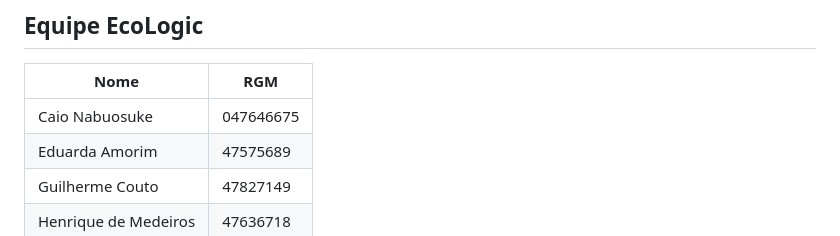
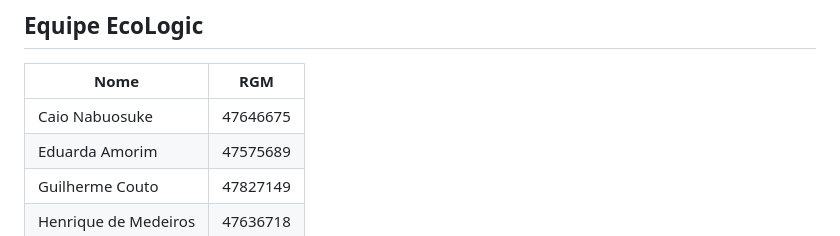
Before and after one commit to EcorotaProjeto/U-UNICID-ADS-CC-ENG-FRONTEND-2260030-N8-2-2026-NT-EcoRota, a Markdown page: README.md, the part around the change. Drawn GitHub-style.

Commit message:
Fix RGM number formatting for Caio Nabuosuke

```diff
--- a/README.md
+++ b/README.md
@@ -13,7 +13,7 @@ Atividade AV A1 (Projeto de Site, 2ª entrega) da disciplina de Front-End do Cur
 
 | Nome | RGM |
 |---|---|
-| Caio Nabuosuke | 047646675 |
+| Caio Nabuosuke | 47646675 |
 | Eduarda Amorim | 47575689 |
 | Guilherme Couto | 47827149 |
 | Henrique de Medeiros | 47636718 |
```
